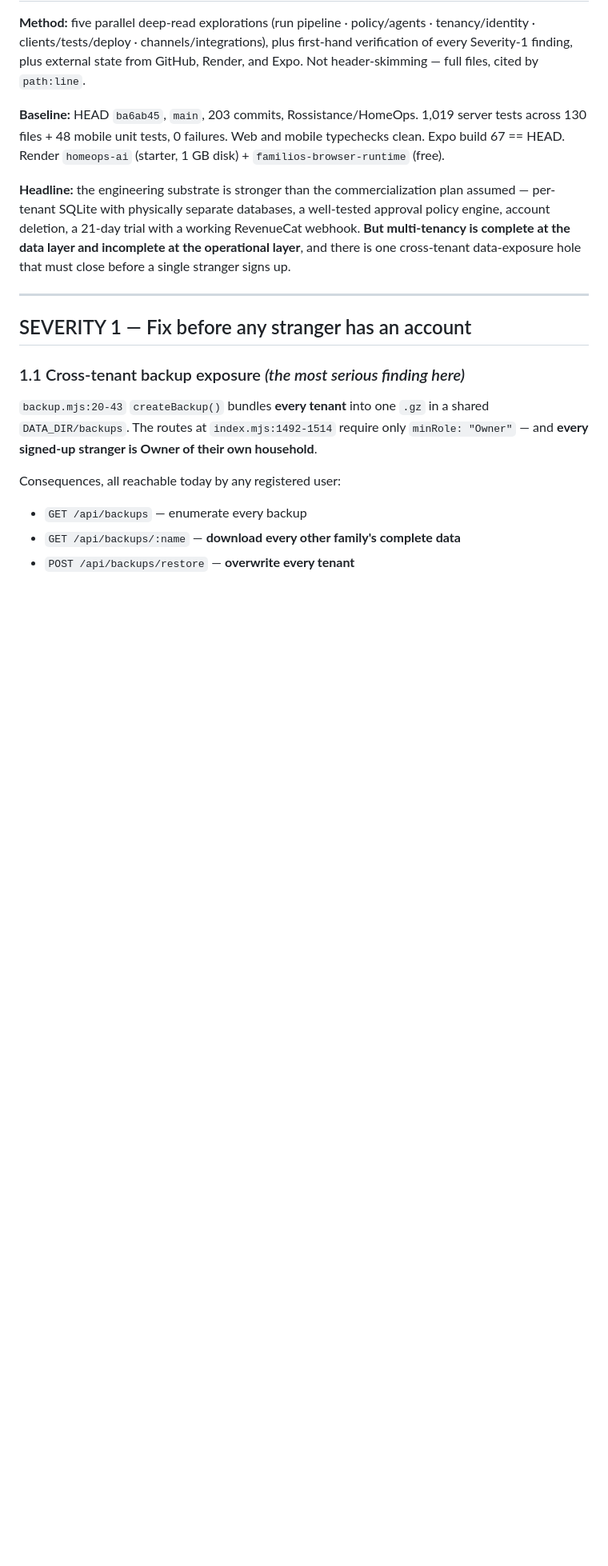
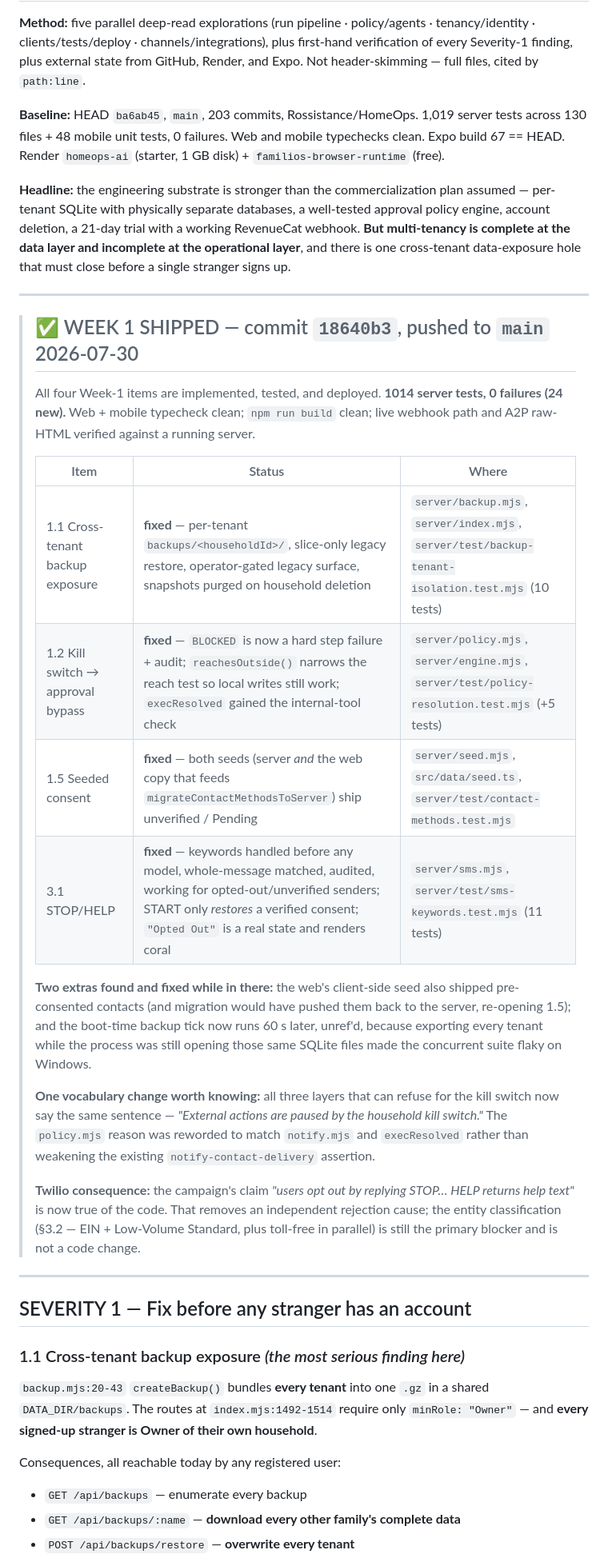
Before and after one commit to Rossistance/HomeOps, a Markdown page: docs/CODEBASE_STATUS_2026-07-30.md, the part around the change. Shown at 80% size. Rendered like a GitHub page; blank space fills up the shorter version.

Commit message:
Mark Week 1 shipped in the status doc
The four Severity-1 items are closed in 18640b3. Records what shipped, the two
extras found while in there, the kill-switch wording now shared by all three
refusing layers, and the fact that the campaign's STOP/HELP claim is finally true
of the code — leaving entity classification as the only Twilio blocker.

Co-Authored-By: Claude Opus 5 <noreply@anthropic.com>

```diff
--- a/docs/CODEBASE_STATUS_2026-07-30.md
+++ b/docs/CODEBASE_STATUS_2026-07-30.md
@@ -5,6 +5,25 @@
 **Baseline:** HEAD `ba6ab45`, `main`, 203 commits, Rossistance/HomeOps. 1,019 server tests across 130 files + 48 mobile unit tests, 0 failures. Web and mobile typechecks clean. Expo build 67 == HEAD. Render `homeops-ai` (starter, 1 GB disk) + `familios-browser-runtime` (free).
 
 **Headline:** the engineering substrate is stronger than the commercialization plan assumed — per-tenant SQLite with physically separate databases, a well-tested approval policy engine, account deletion, a 21-day trial with a working RevenueCat webhook. **But multi-tenancy is complete at the data layer and incomplete at the operational layer**, and there is one cross-tenant data-exposure hole that must close before a single stranger signs up.
+
+---
+
+> ## ✅ WEEK 1 SHIPPED — commit `18640b3`, pushed to `main` 2026-07-30
+>
+> All four Week-1 items are implemented, tested, and deployed. **1014 server tests, 0 failures (24 new).** Web + mobile typecheck clean; `npm run build` clean; live webhook path and A2P raw-HTML verified against a running server.
+>
+> | Item | Status | Where |
+> |---|---|---|
+> | 1.1 Cross-tenant backup exposure | **fixed** — per-tenant `backups/<householdId>/`, slice-only legacy restore, operator-gated legacy surface, snapshots purged on household deletion | `server/backup.mjs`, `server/index.mjs`, `server/test/backup-tenant-isolation.test.mjs` (10 tests) |
+> | 1.2 Kill switch → approval bypass | **fixed** — `BLOCKED` is now a hard step failure + audit; `reachesOutside()` narrows the reach test so local writes still work; `execResolved` gained the internal-tool check | `server/policy.mjs`, `server/engine.mjs`, `server/test/policy-resolution.test.mjs` (+5 tests) |
+> | 1.5 Seeded consent | **fixed** — both seeds (server *and* the web copy that feeds `migrateContactMethodsToServer`) ship unverified / Pending | `server/seed.mjs`, `src/data/seed.ts`, `server/test/contact-methods.test.mjs` |
+> | 3.1 STOP/HELP | **fixed** — keywords handled before any model, whole-message matched, audited, working for opted-out/unverified senders; START only *restores* a verified consent; `"Opted Out"` is a real state and renders coral | `server/sms.mjs`, `server/test/sms-keywords.test.mjs` (11 tests) |
+>
+> **Two extras found and fixed while in there:** the web's client-side seed also shipped pre-consented contacts (and migration would have pushed them back to the server, re-opening 1.5); and the boot-time backup tick now runs 60 s later, unref'd, because exporting every tenant while the process was still opening those same SQLite files made the concurrent suite flaky on Windows.
+>
+> **One vocabulary change worth knowing:** all three layers that can refuse for the kill switch now say the same sentence — *"External actions are paused by the household kill switch."* The `policy.mjs` reason was reworded to match `notify.mjs` and `execResolved` rather than weakening the existing `notify-contact-delivery` assertion.
+>
+> **Twilio consequence:** the campaign's claim *"users opt out by replying STOP… HELP returns help text"* is now true of the code. That removes an independent rejection cause; the entity classification (§3.2 — EIN + Low-Volume Standard, plus toll-free in parallel) is still the primary blocker and is not a code change.
 
 ---
 
```
